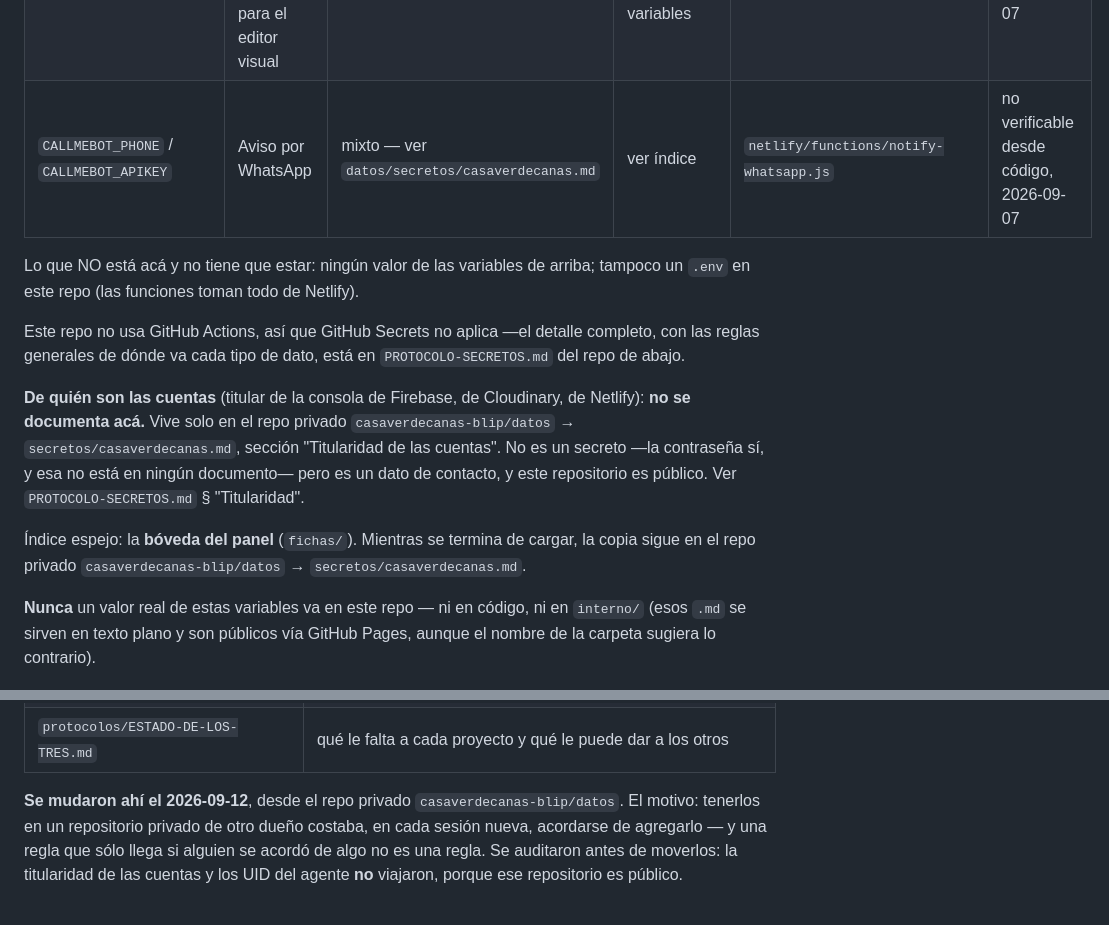
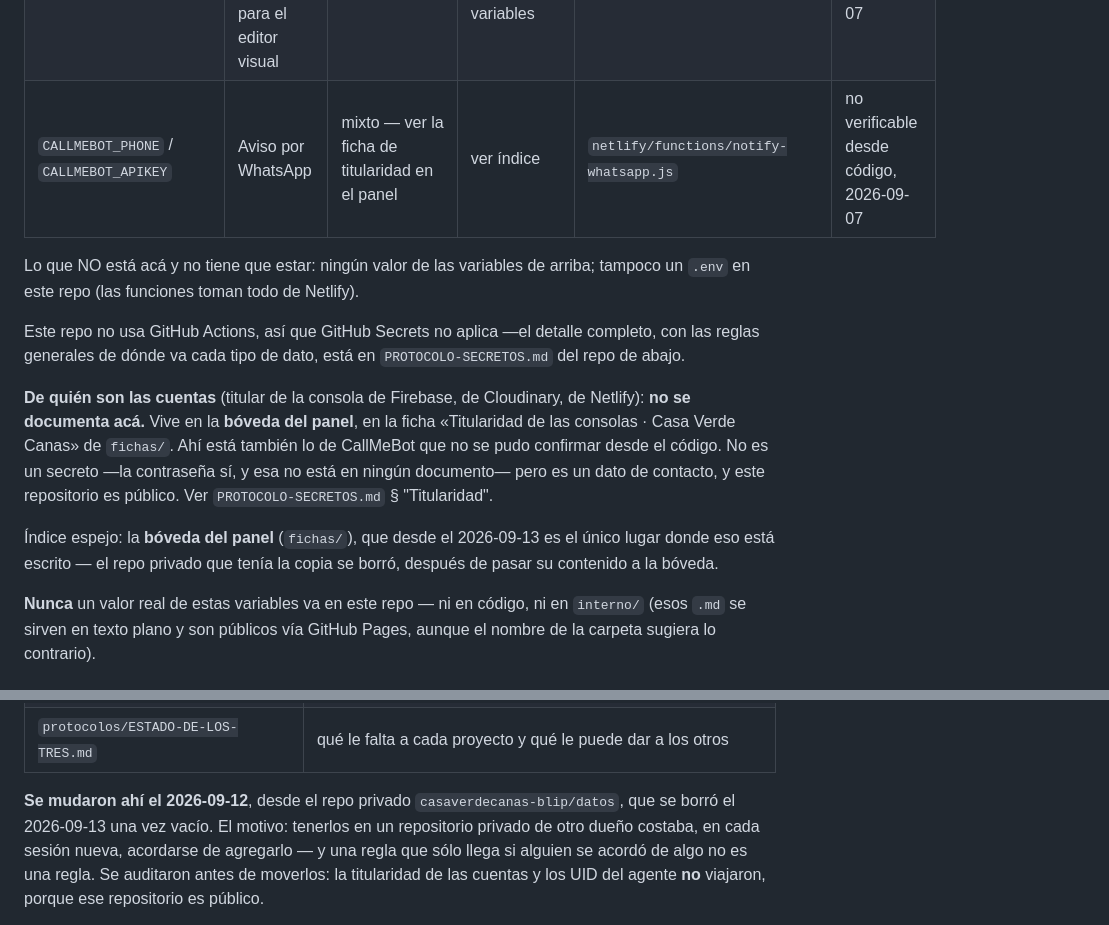
Before and after one commit to casaverdecanas-blip/casaverdecanas, a Markdown page: CLAUDE.md, 2 parts joined by grey strips. Rendered like a GitHub page.

Commit message:
Las referencias al repo privado apuntan ahora a la bóveda del panel
`casaverdecanas-blip/datos` se borra: la titularidad de las consolas, que
vivía en su `secretos/<proyecto>.md`, pasó a `fichas/` del panel —una ficha
por proyecto— y la tabla de variables ya estaba acá, en la sección
«Secretos» de este archivo, que ahora es la única copia.

Las menciones que quedan al repo privado son históricas a propósito: cuentan
de dónde vino algo, no dónde buscarlo.

Co-Authored-By: Claude Opus 5 <noreply@anthropic.com>
Claude-Session: https://claude.ai/code/session_01ST6cEetKTA78bVkLPd8Ah8

```diff
--- a/CLAUDE.md
+++ b/CLAUDE.md
@@ -28,7 +28,7 @@ valor.
 |---|---|---|---|---|---|
 | `GEMINI_API_KEY` | Lee facturas con Gemini | secreto de infraestructura | Netlify → proyecto `serene-scone-76bd4e` → Environment variables | `netlify/functions/claude-proxy.js` | declarado por Mauro, 2026-09-07 |
 | `CLOUDINARY_API_KEY` / `CLOUDINARY_API_SECRET` | Listan fotos y firman llamadas a Cloudinary para el editor visual | secreto de infraestructura | Netlify → mismo proyecto → Environment variables | `netlify/functions/cloudinary-listar.js` | declarado por Mauro, 2026-09-07 |
-| `CALLMEBOT_PHONE` / `CALLMEBOT_APIKEY` | Aviso por WhatsApp | mixto — ver `datos/secretos/casaverdecanas.md` | ver índice | `netlify/functions/notify-whatsapp.js` | no verificable desde código, 2026-09-07 |
+| `CALLMEBOT_PHONE` / `CALLMEBOT_APIKEY` | Aviso por WhatsApp | mixto — ver la ficha de titularidad en el panel | ver índice | `netlify/functions/notify-whatsapp.js` | no verificable desde código, 2026-09-07 |
 
 Lo que NO está acá y no tiene que estar: ningún valor de las variables de
 arriba; tampoco un `.env` en este repo (las funciones toman todo de
@@ -39,15 +39,15 @@ detalle completo, con las reglas generales de dónde va cada tipo de dato,
 está en `PROTOCOLO-SECRETOS.md` del repo de abajo.
 
 **De quién son las cuentas** (titular de la consola de Firebase, de Cloudinary,
-de Netlify): **no se documenta acá.** Vive solo en el repo privado
-`casaverdecanas-blip/datos` → `secretos/casaverdecanas.md`, sección "Titularidad de las
-cuentas". No es un secreto —la contraseña sí, y esa no está en ningún documento—
+de Netlify): **no se documenta acá.** Vive en la **bóveda del panel**, en la
+ficha «Titularidad de las consolas · Casa Verde Canas» de `fichas/`. Ahí está
+también lo de CallMeBot que no se pudo confirmar desde el código. No es un secreto —la contraseña sí, y esa no está en ningún documento—
 pero es un dato de contacto, y este repositorio es público. Ver
 `PROTOCOLO-SECRETOS.md` § "Titularidad".
 
-Índice espejo: la **bóveda del panel** (`fichas/`). Mientras se termina de
-cargar, la copia sigue en el repo privado `casaverdecanas-blip/datos` →
-`secretos/casaverdecanas.md`.
+Índice espejo: la **bóveda del panel** (`fichas/`), que desde el 2026-09-13 es
+el único lugar donde eso está escrito — el repo privado que tenía la copia se
+borró, después de pasar su contenido a la bóveda.
 
 **Nunca** un valor real de estas variables va en este repo — ni en código,
 ni en `interno/` (esos `.md` se sirven en texto plano y son públicos vía
@@ -143,7 +143,8 @@ repositorio a la sesión.
 | `protocolos/PROTOCOLO-INTERFAZ.md` | cómo se maneja la gente en todos |
 | `protocolos/ESTADO-DE-LOS-TRES.md` | qué le falta a cada proyecto y qué le puede dar a los otros |
 
-**Se mudaron ahí el 2026-09-12**, desde el repo privado `casaverdecanas-blip/datos`.
+**Se mudaron ahí el 2026-09-12**, desde el repo privado `casaverdecanas-blip/datos`,
+que se borró el 2026-09-13 una vez vacío.
 El motivo: tenerlos en un repositorio privado de otro dueño costaba, en cada
 sesión nueva, acordarse de agregarlo — y una regla que sólo llega si alguien se
 acordó de algo no es una regla. Se auditaron antes de moverlos: la titularidad
```
